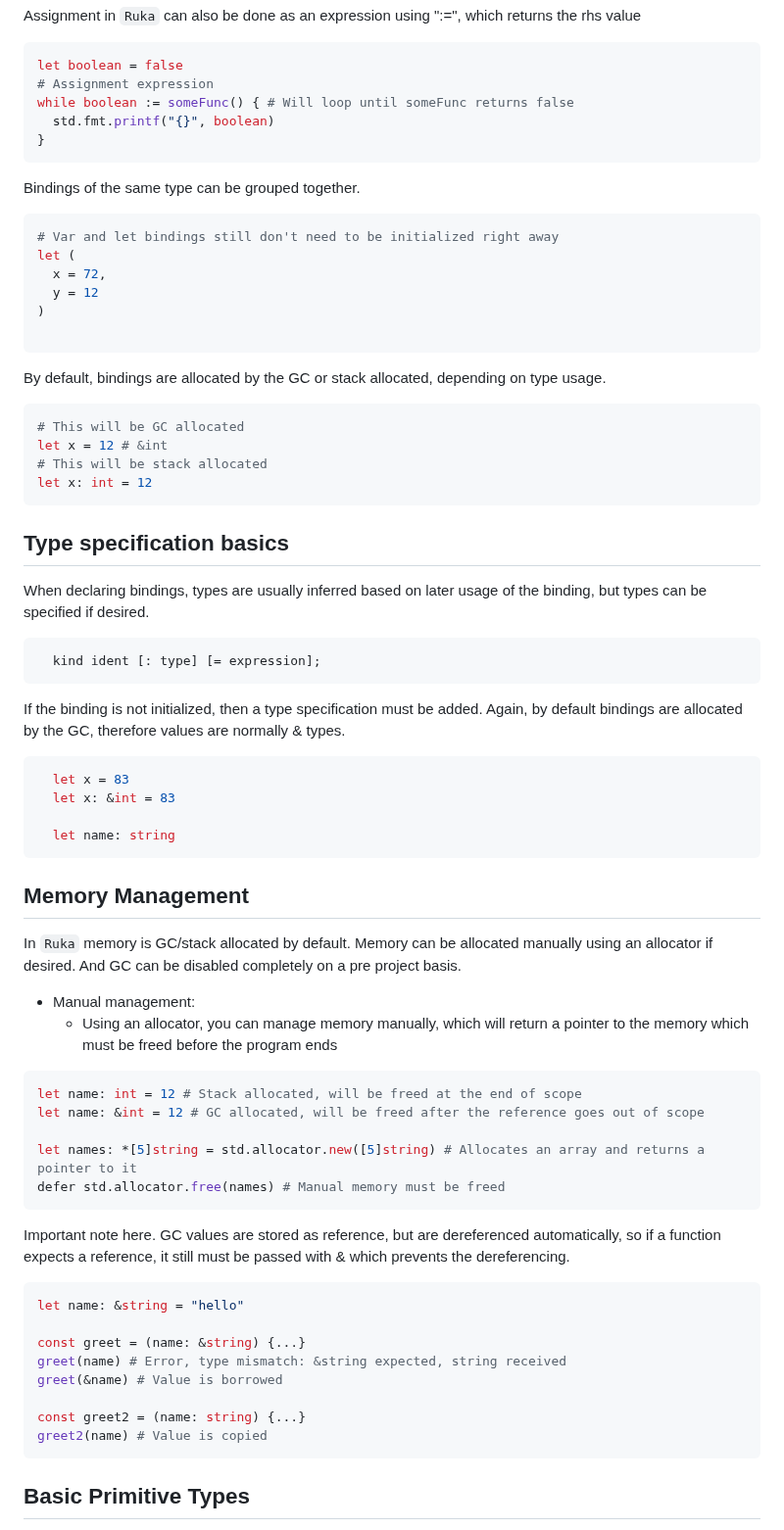
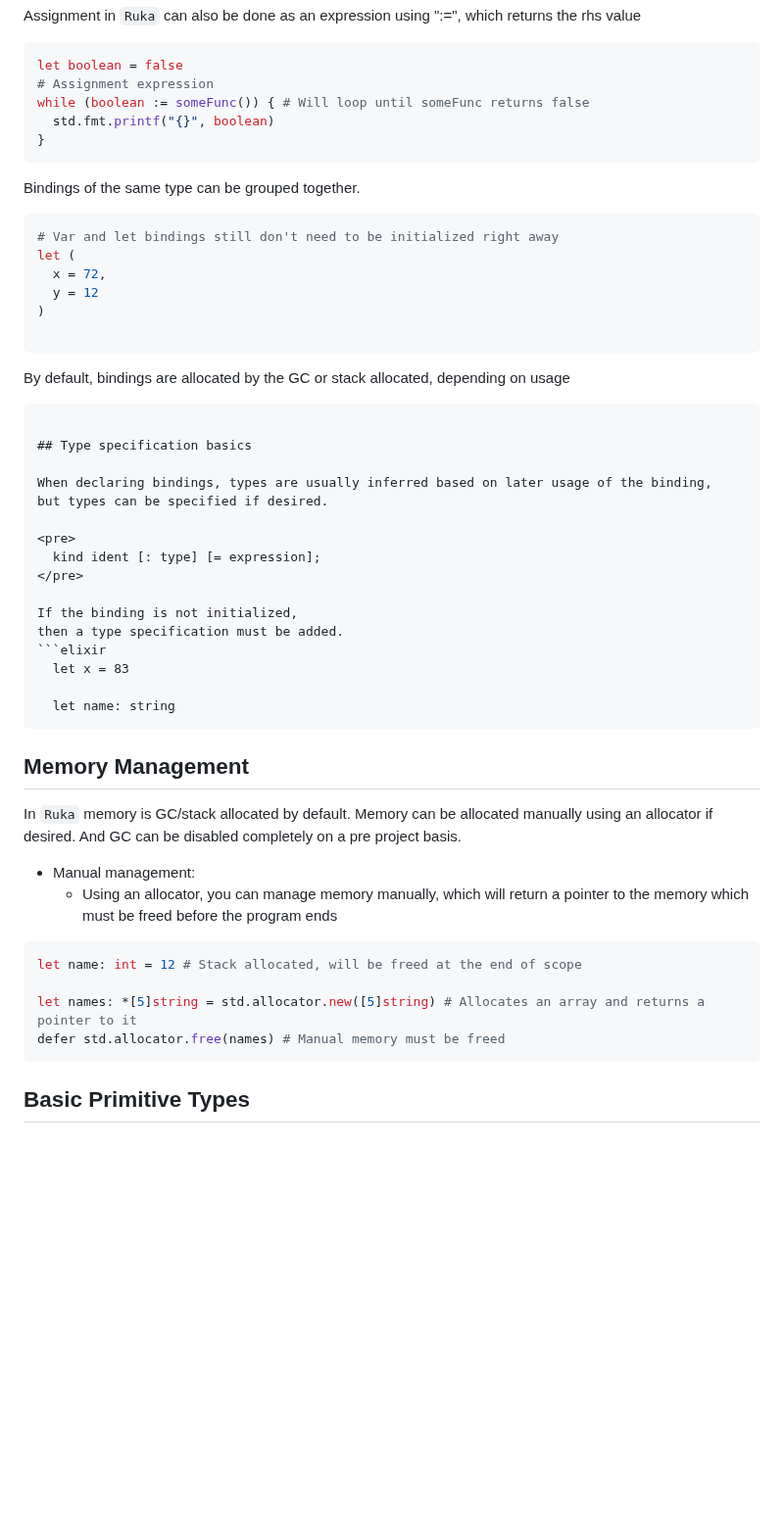
Before and after one commit to cosmic-lang/cosmic, a Markdown page: docs/basics.md, the part around the change. Shown at 98% size. Rendered like a GitHub page; blank space fills up the shorter version.

````diff
--- a/docs/basics.md
+++ b/docs/basics.md
@@ -41,7 +41,7 @@ Assignment in `Ruka` can also be done as an expression using ":=", which returns
 ```elixir
 let boolean = false
 # Assignment expression
-while boolean := someFunc() { # Will loop until someFunc returns false
+while (boolean := someFunc()) { # Will loop until someFunc returns false
   std.fmt.printf("{}", boolean)
 }
 ```
@@ -56,12 +56,7 @@ let (
 
 ```
 
-By default, bindings are allocated by the GC or stack allocated, depending on type usage.
-```elixir
-# This will be GC allocated
-let x = 12 # &int
-# This will be stack allocated
-let x: int = 12
+By default, bindings are allocated by the GC or stack allocated, depending on usage
 ```
 
 ## Type specification basics
@@ -75,10 +70,8 @@ but types can be specified if desired.
 
 If the binding is not initialized,
 then a type specification must be added.
-Again, by default bindings are allocated by the GC, therefore values are normally & types.
 ```elixir
   let x = 83
-  let x: &int = 83
 
   let name: string
 ```
@@ -89,23 +82,9 @@ In `Ruka` memory is GC/stack allocated by default. Memory can be allocated manua
   - Using an allocator, you can manage memory manually, which will return a pointer to the memory which must be freed before the program ends
 ```elixir
 let name: int = 12 # Stack allocated, will be freed at the end of scope
-let name: &int = 12 # GC allocated, will be freed after the reference goes out of scope
 
 let names: *[5]string = std.allocator.new([5]string) # Allocates an array and returns a pointer to it
 defer std.allocator.free(names) # Manual memory must be freed
-```
-
-Important note here. GC values are stored as reference, but are dereferenced automatically, so
-if a function expects a reference, it still must be passed with & which prevents the dereferencing.
-```elixir
-let name: &string = "hello"
-
-const greet = (name: &string) {...}
-greet(name) # Error, type mismatch: &string expected, string received
-greet(&name) # Value is borrowed
-
-const greet2 = (name: string) {...}
-greet2(name) # Value is copied
 ```
 
 ## Basic Primitive Types
````
